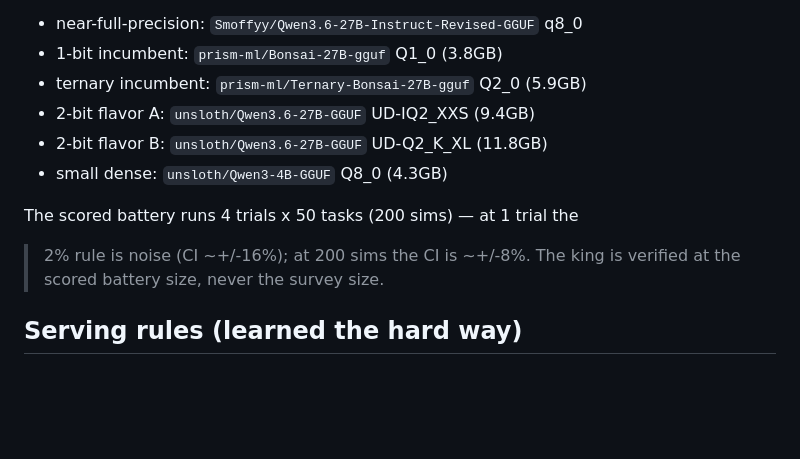
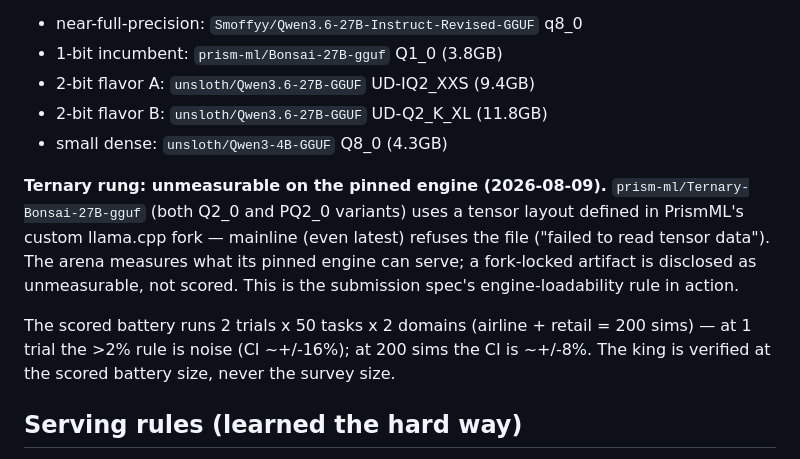
Before and after one commit to buckZz7/pilsner, a Markdown page: README.md, the part around the change. GitHub-like rendering; blank space fills up the shorter version.

Commit message:
README: 5-rung ladder (ternary fork-locked, disclosed) + multi-domain scored battery

```diff
--- a/README.md
+++ b/README.md
@@ -98,14 +98,22 @@ round. First ladder pins (all served via llama.cpp, thinking off):
 
 - near-full-precision: `Smoffyy/Qwen3.6-27B-Instruct-Revised-GGUF` q8_0
 - 1-bit incumbent: `prism-ml/Bonsai-27B-gguf` Q1_0 (3.8GB)
-- ternary incumbent: `prism-ml/Ternary-Bonsai-27B-gguf` Q2_0 (5.9GB)
 - 2-bit flavor A: `unsloth/Qwen3.6-27B-GGUF` UD-IQ2_XXS (9.4GB)
 - 2-bit flavor B: `unsloth/Qwen3.6-27B-GGUF` UD-Q2_K_XL (11.8GB)
 - small dense: `unsloth/Qwen3-4B-GGUF` Q8_0 (4.3GB)
 
-The scored battery runs 4 trials x 50 tasks (200 sims) — at 1 trial the
->2% rule is noise (CI ~+/-16%); at 200 sims the CI is ~+/-8%. The king
-is verified at the scored battery size, never the survey size.
+**Ternary rung: unmeasurable on the pinned engine (2026-08-09).**
+`prism-ml/Ternary-Bonsai-27B-gguf` (both Q2_0 and PQ2_0 variants) uses a
+tensor layout defined in PrismML's custom llama.cpp fork — mainline
+(even latest) refuses the file ("failed to read tensor data"). The
+arena measures what its pinned engine can serve; a fork-locked artifact
+is disclosed as unmeasurable, not scored. This is the submission
+spec's engine-loadability rule in action.
+
+The scored battery runs 2 trials x 50 tasks x 2 domains (airline +
+retail = 200 sims) — at 1 trial the >2% rule is noise (CI ~+/-16%);
+at 200 sims the CI is ~+/-8%. The king is verified at the scored
+battery size, never the survey size.
 
 ## Serving rules (learned the hard way)
 
```
